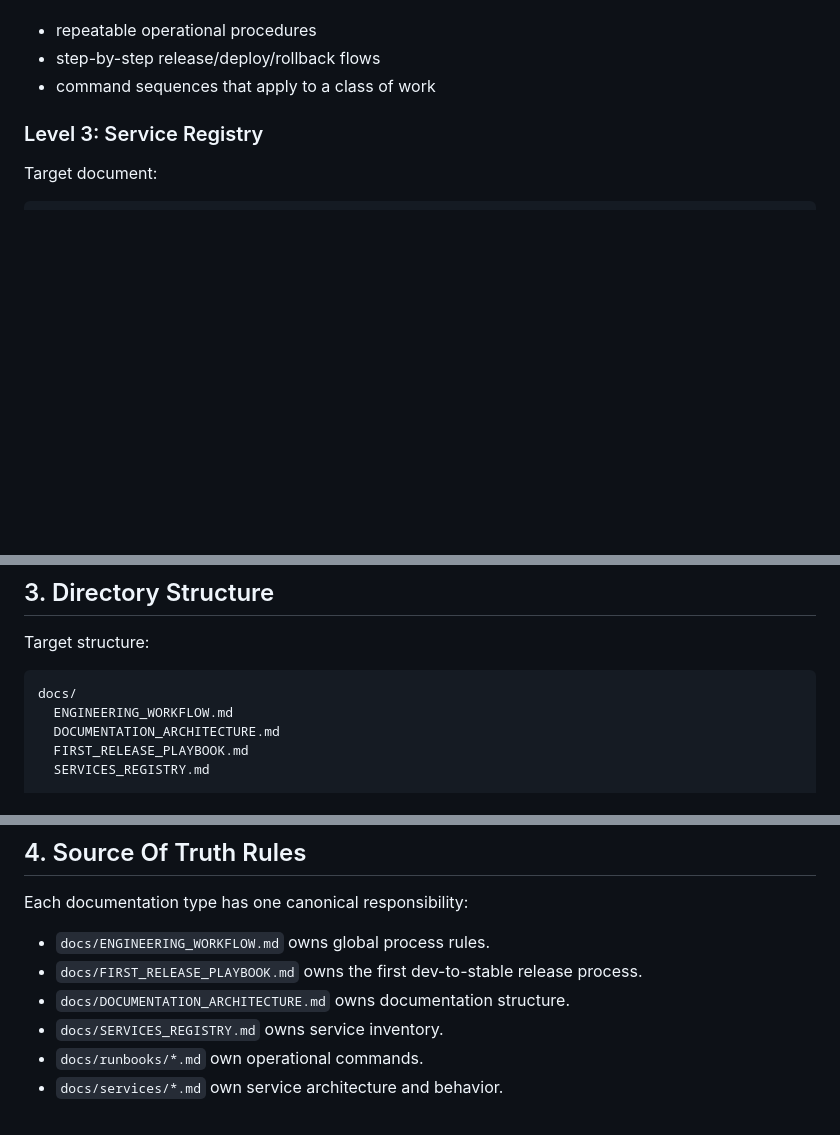
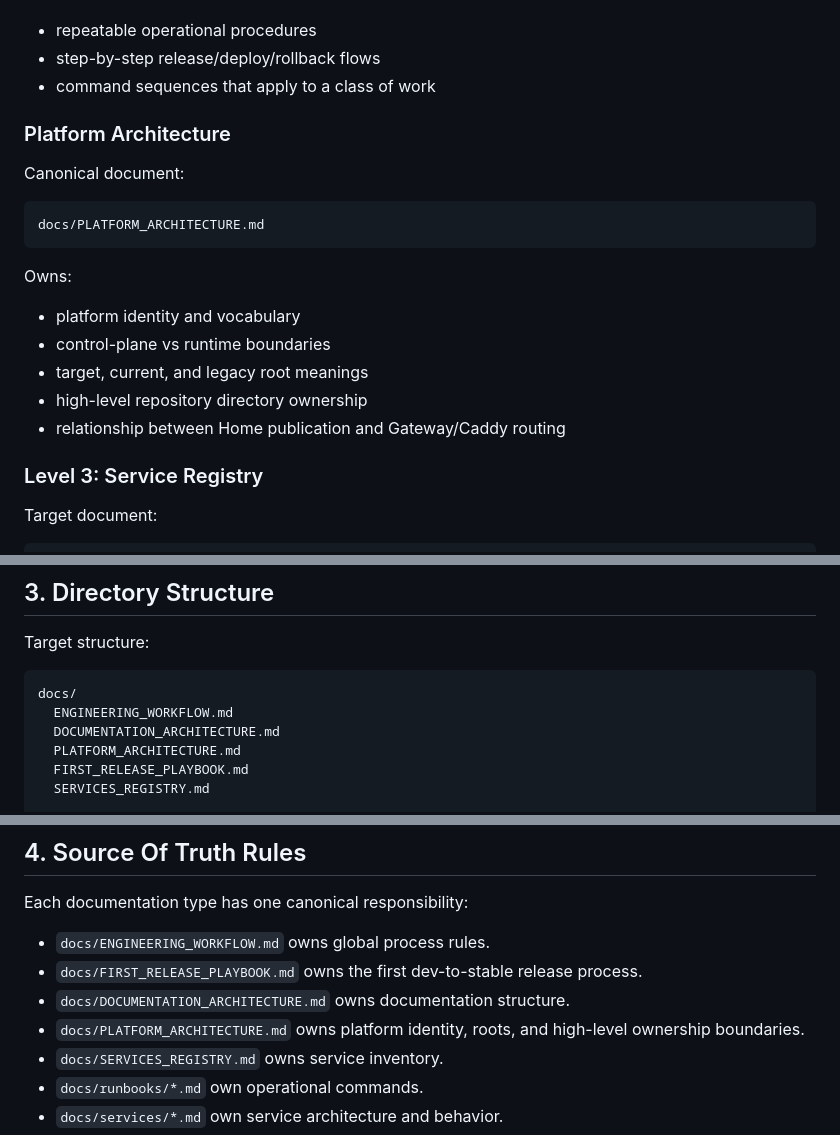
Before and after one commit to grigorynokhrin/soma-arch, a Markdown page: docs/DOCUMENTATION_ARCHITECTURE.md, 3 parts joined by grey strips. Rendered like a GitHub page; blank space fills up the shorter version.

Commit message:
docs(architecture): define platform architecture identity

```diff
--- a/docs/DOCUMENTATION_ARCHITECTURE.md
+++ b/docs/DOCUMENTATION_ARCHITECTURE.md
@@ -50,6 +50,20 @@ Own:
 - repeatable operational procedures
 - step-by-step release/deploy/rollback flows
 - command sequences that apply to a class of work
+
+### Platform Architecture
+
+Canonical document:
+
+    docs/PLATFORM_ARCHITECTURE.md
+
+Owns:
+
+- platform identity and vocabulary
+- control-plane vs runtime boundaries
+- target, current, and legacy root meanings
+- high-level repository directory ownership
+- relationship between Home publication and Gateway/Caddy routing
 
 ### Level 3: Service Registry
 
@@ -205,6 +219,7 @@ Target structure:
     docs/
       ENGINEERING_WORKFLOW.md
       DOCUMENTATION_ARCHITECTURE.md
+      PLATFORM_ARCHITECTURE.md
       FIRST_RELEASE_PLAYBOOK.md
       SERVICES_REGISTRY.md
 
@@ -249,6 +264,7 @@ Each documentation type has one canonical responsibility:
 - `docs/ENGINEERING_WORKFLOW.md` owns global process rules.
 - `docs/FIRST_RELEASE_PLAYBOOK.md` owns the first dev-to-stable release process.
 - `docs/DOCUMENTATION_ARCHITECTURE.md` owns documentation structure.
+- `docs/PLATFORM_ARCHITECTURE.md` owns platform identity, roots, and high-level ownership boundaries.
 - `docs/SERVICES_REGISTRY.md` owns service inventory.
 - `docs/runbooks/*.md` own operational commands.
 - `docs/services/*.md` own service architecture and behavior.
```
Also changed, not shown: docs/PLATFORM_ARCHITECTURE.md (added, +240 -0 lines).
